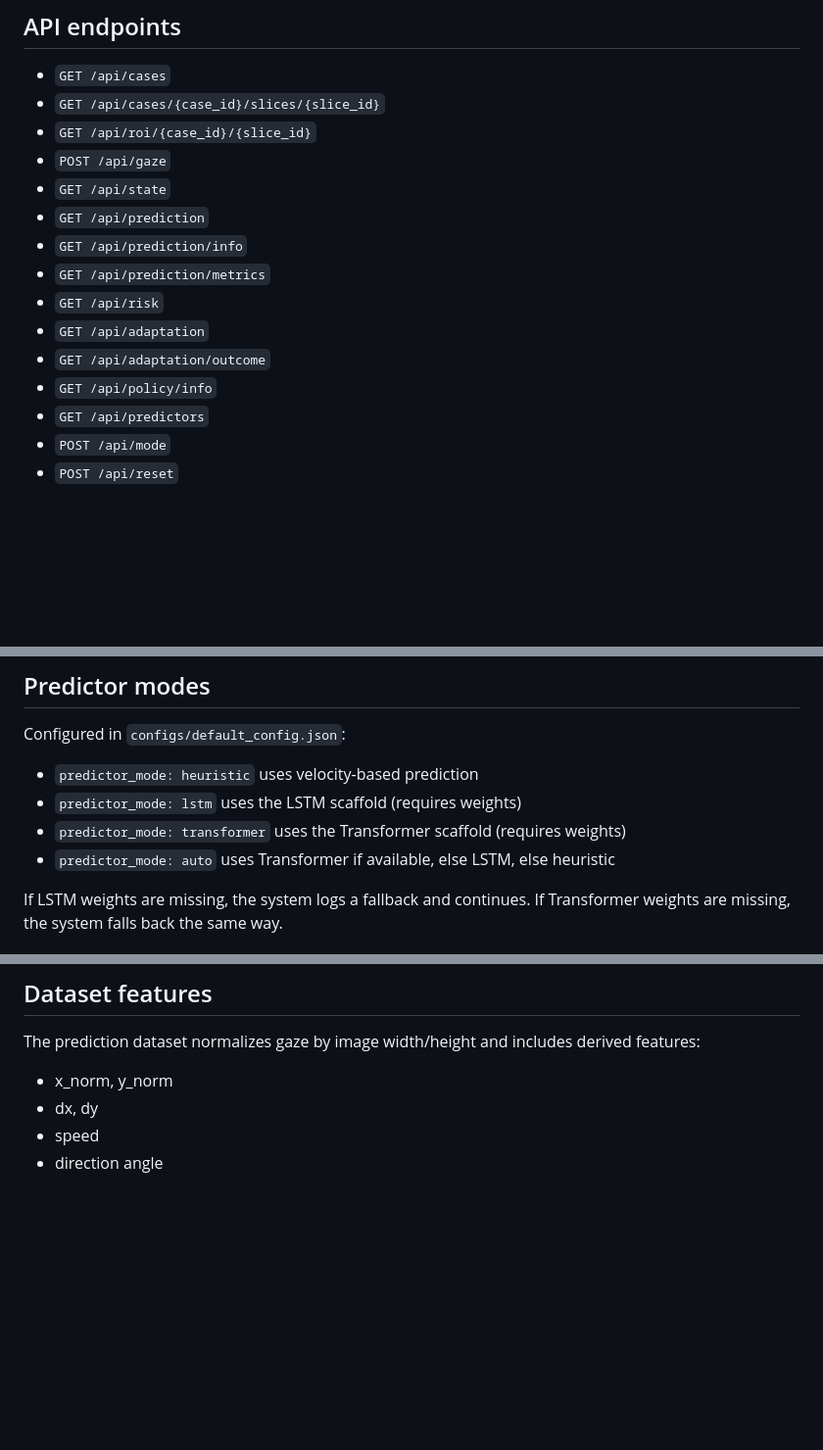
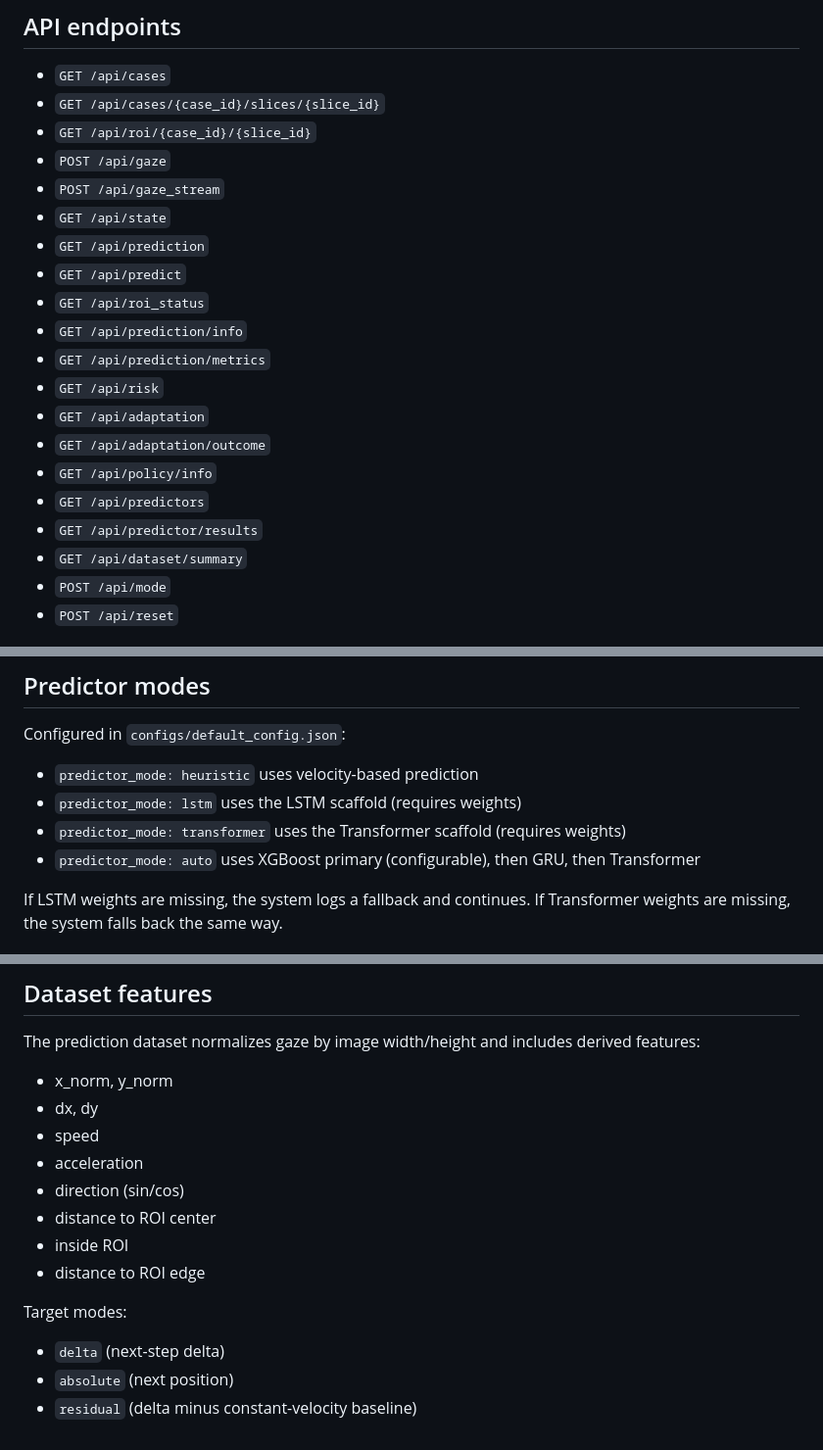
Before and after one commit to Jwidata/Fatigue_Adapter, a Markdown page: README.md, 3 parts joined by grey strips. Shown at 98% size. GitHub-like rendering; blank space fills up the shorter version.

```diff
--- a/README.md
+++ b/README.md
@@ -145,8 +184,11 @@ Configure in `configs/default_config.json`:
 - `GET /api/cases/{case_id}/slices/{slice_id}`
 - `GET /api/roi/{case_id}/{slice_id}`
 - `POST /api/gaze`
+- `POST /api/gaze_stream`
 - `GET /api/state`
 - `GET /api/prediction`
+- `GET /api/predict`
+- `GET /api/roi_status`
 - `GET /api/prediction/info`
 - `GET /api/prediction/metrics`
 - `GET /api/risk`
@@ -154,6 +196,8 @@ Configure in `configs/default_config.json`:
 - `GET /api/adaptation/outcome`
 - `GET /api/policy/info`
 - `GET /api/predictors`
+- `GET /api/predictor/results`
+- `GET /api/dataset/summary`
 - `POST /api/mode`
 - `POST /api/reset`
 
@@ -168,7 +212,7 @@ Configured in `configs/default_config.json`:
 - `predictor_mode: heuristic` uses velocity-based prediction
 - `predictor_mode: lstm` uses the LSTM scaffold (requires weights)
 - `predictor_mode: transformer` uses the Transformer scaffold (requires weights)
-- `predictor_mode: auto` uses Transformer if available, else LSTM, else heuristic
+- `predictor_mode: auto` uses XGBoost primary (configurable), then GRU, then Transformer
 
 If LSTM weights are missing, the system logs a fallback and continues.
 If Transformer weights are missing, the system falls back the same way.
@@ -230,4 +274,14 @@ The prediction dataset normalizes gaze by image width/height and includes derive
 - x_norm, y_norm
 - dx, dy
 - speed
-- direction angle
+- acceleration
+- direction (sin/cos)
+- distance to ROI center
+- inside ROI
+- distance to ROI edge
+
+Target modes:
+
+- `delta` (next-step delta)
+- `absolute` (next position)
+- `residual` (delta minus constant-velocity baseline)
```
Also changed, not shown: other parts of README.md (+49 -10 lines).
